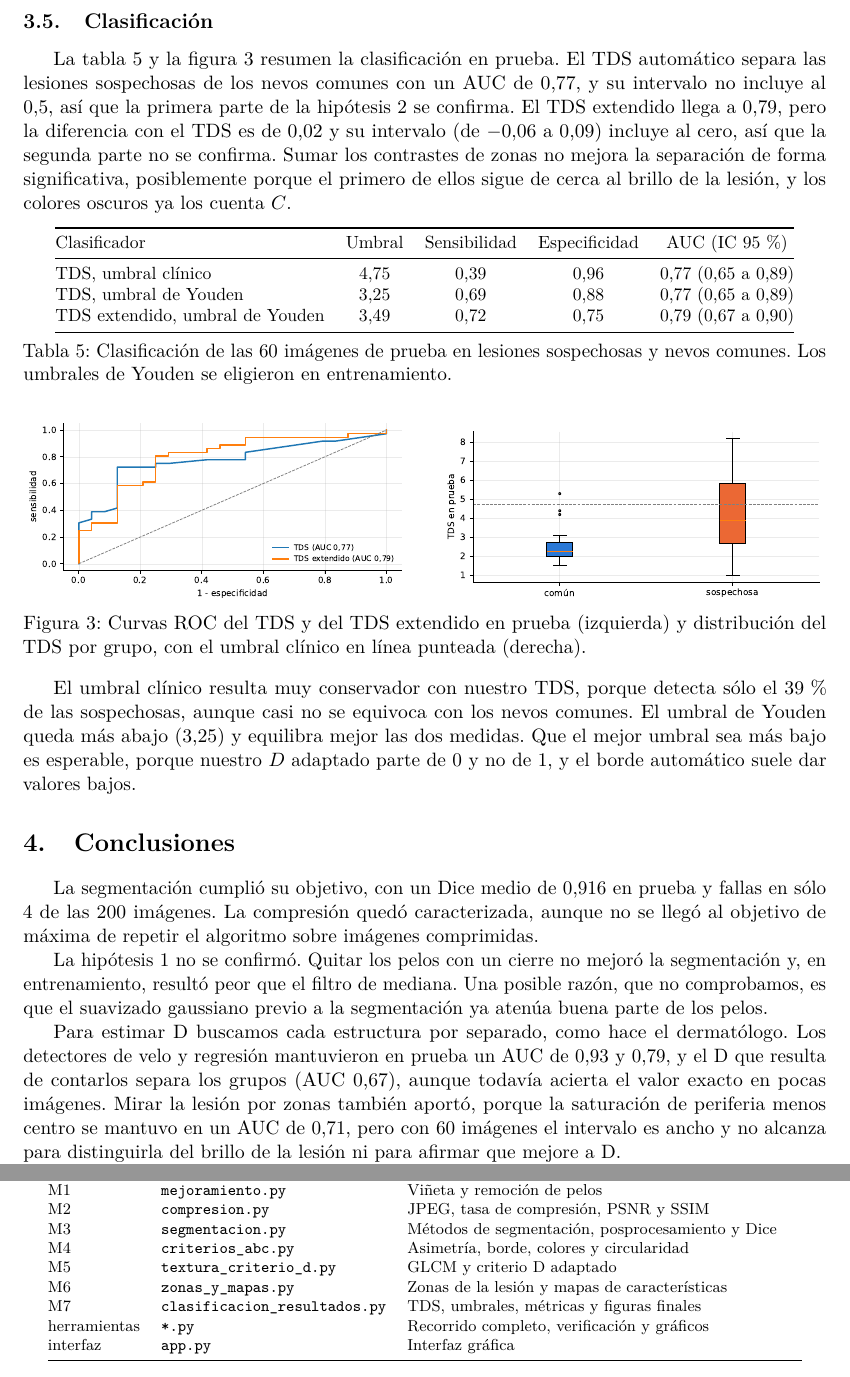
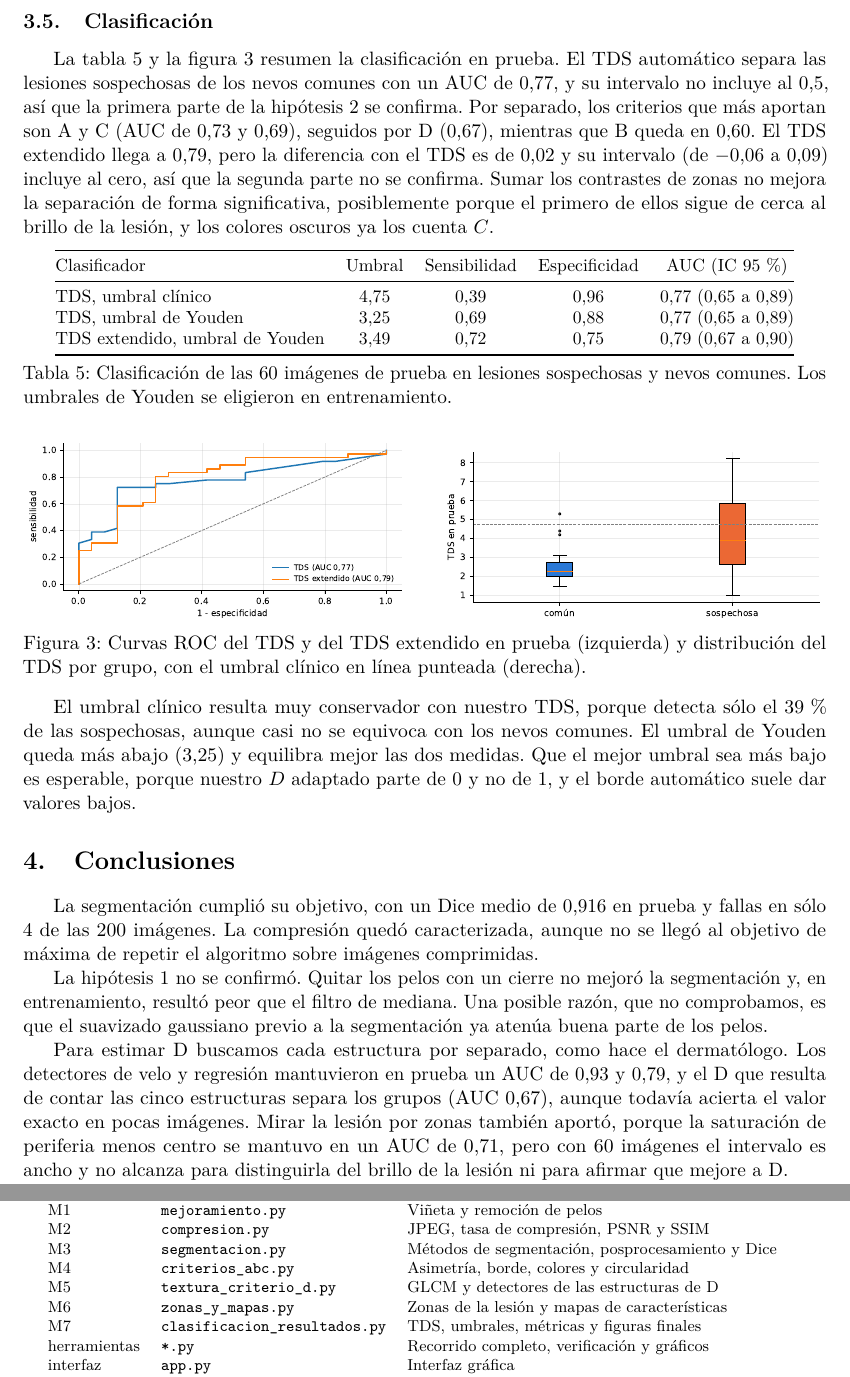
Before and after one commit to facortega/PSIB2026Q2-TPI-Grupo02-CassanoNieto-DElia-Ortega, a LaTeX paper (informe/informe.tex, which reads informe/secciones/03_resultados.tex, informe/secciones/04_conclusiones.tex, informe/secciones/05_anexo.tex): two parts of pages 12 and 17 of 18, joined at a grey line, cut so that both start at the same text. Compiled offline with pdfLaTeX.

Commit message:
actualizo el informe

```diff
--- a/informe/secciones/03_resultados.tex
+++ b/informe/secciones/03_resultados.tex
@@ -113,7 +113,7 @@ La tabla~\ref{tab:auc-prueba} muestra qué pasó al llevar estas medidas a prueb
 \end{table}
 
 \subsection{Clasificación}
-La tabla~\ref{tab:tds} y la figura~\ref{fig:roc} resumen la clasificación en prueba. El TDS automático separa las lesiones sospechosas de los nevos comunes con un AUC de 0,77, y su intervalo no incluye al 0,5, así que la primera parte de la hipótesis 2 se confirma. El TDS extendido llega a 0,79, pero la diferencia con el TDS es de 0,02 y su intervalo (de $-0{,}06$ a 0,09) incluye al cero, así que la segunda parte no se confirma. Sumar los contrastes de zonas no mejora la separación de forma significativa, posiblemente porque el primero de ellos sigue de cerca al brillo de la lesión, y los colores oscuros ya los cuenta $C$.
+La tabla~\ref{tab:tds} y la figura~\ref{fig:roc} resumen la clasificación en prueba. El TDS automático separa las lesiones sospechosas de los nevos comunes con un AUC de 0,77, y su intervalo no incluye al 0,5, así que la primera parte de la hipótesis 2 se confirma. Por separado, los criterios que más aportan son A y C (AUC de 0,73 y 0,69), seguidos por D (0,67), mientras que B queda en 0,60. El TDS extendido llega a 0,79, pero la diferencia con el TDS es de 0,02 y su intervalo (de $-0{,}06$ a 0,09) incluye al cero, así que la segunda parte no se confirma. Sumar los contrastes de zonas no mejora la separación de forma significativa, posiblemente porque el primero de ellos sigue de cerca al brillo de la lesión, y los colores oscuros ya los cuenta $C$.
 
 \begin{table}[!htb]
   \centering\small
--- a/informe/secciones/04_conclusiones.tex
+++ b/informe/secciones/04_conclusiones.tex
@@ -5,7 +5,7 @@ La segmentación cumplió su objetivo, con un Dice medio de 0,916 en prueba y fa
 
 La hipótesis 1 no se confirmó. Quitar los pelos con un cierre no mejoró la segmentación y, en entrenamiento, resultó peor que el filtro de mediana. Una posible razón, que no comprobamos, es que el suavizado gaussiano previo a la segmentación ya atenúa buena parte de los pelos.
 
-Para estimar D buscamos cada estructura por separado, como hace el dermatólogo. Los detectores de velo y regresión mantuvieron en prueba un AUC de 0,93 y 0,79, y el D que resulta de contarlos separa los grupos (AUC 0,67), aunque todavía acierta el valor exacto en pocas imágenes. Mirar la lesión por zonas también aportó, porque la saturación de periferia menos centro se mantuvo en un AUC de 0,71, pero con 60 imágenes el intervalo es ancho y no alcanza para distinguirla del brillo de la lesión ni para afirmar que mejore a D.
+Para estimar D buscamos cada estructura por separado, como hace el dermatólogo. Los detectores de velo y regresión mantuvieron en prueba un AUC de 0,93 y 0,79, y el D que resulta de contar las cinco estructuras separa los grupos (AUC 0,67), aunque todavía acierta el valor exacto en pocas imágenes. Mirar la lesión por zonas también aportó, porque la saturación de periferia menos centro se mantuvo en un AUC de 0,71, pero con 60 imágenes el intervalo es ancho y no alcanza para distinguirla del brillo de la lesión ni para afirmar que mejore a D.
 
 A, B y C se pudieron medir, aunque sólo en parte como el dermatólogo. A coincide con él de forma aceptable ($\kappa=0{,}38$) y falla cuando la asimetría está en el color y no en la forma, C coincide poco ($\kappa=0{,}24$) y B separa poco porque en PH2 los nevos comunes tienen el borde más nítido. La circularidad, que no es parte de la regla, separó casi igual que A, y es una buena candidata a término extra del TDS.
 
--- a/informe/secciones/05_anexo.tex
+++ b/informe/secciones/05_anexo.tex
@@ -130,7 +130,7 @@
     M2 & \texttt{compresion.py} & JPEG, tasa de compresión, PSNR y SSIM \\
     M3 & \texttt{segmentacion.py} & Métodos de segmentación, posprocesamiento y Dice \\
     M4 & \texttt{criterios\_abc.py} & Asimetría, borde, colores y circularidad \\
-    M5 & \texttt{textura\_criterio\_d.py} & GLCM y criterio D adaptado \\
+    M5 & \texttt{textura\_criterio\_d.py} & GLCM y detectores de las estructuras de D \\
     M6 & \texttt{zonas\_y\_mapas.py} & Zonas de la lesión y mapas de características \\
     M7 & \texttt{clasificacion\_resultados.py} & TDS, umbrales, métricas y figuras finales \\
     herramientas & \texttt{*.py} & Recorrido completo, verificación y gráficos \\
```
Also changed, not shown: informe/secciones/02_materiales_metodos.tex (+1 -1 lines), informe/figuras/interfaz.png, informe/secciones/03_resultados.tex (2 more changed lines), 2 other files.
